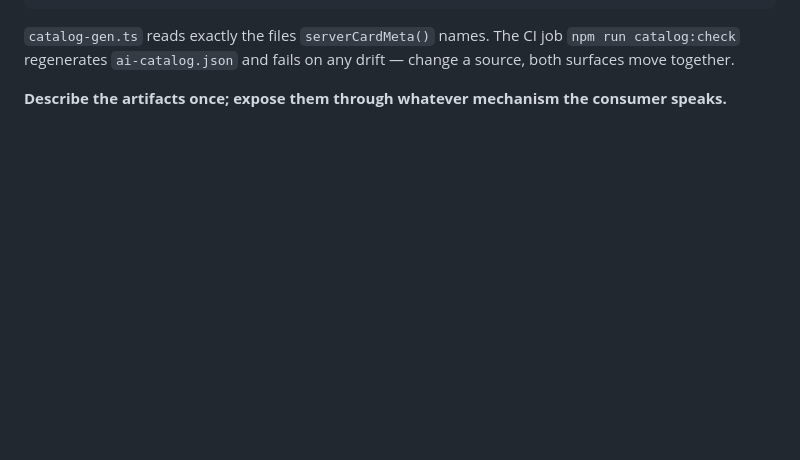
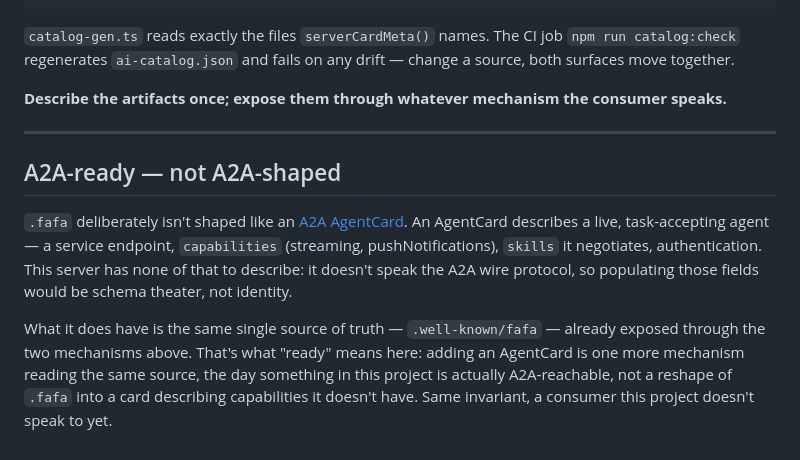
Before and after one commit to Wolfe-Jam/mcp-context-card, a Markdown page: docs/MECHANISMS.md, the part around the change. Drawn GitHub-style; blank space fills up the shorter version.

Commit message:
docs(MECHANISMS): document A2A-readiness without reshaping .fafa
Per wolfejam: call it Server Card (done, prior commit), and separately
state we're 'A2A ready for its AgentCard' — as an architecture claim, not
a protocol-support claim. .fafa stays 7 identity fields; an AgentCard
(skills/capabilities/endpoint/auth) is a distinct artifact for a distinct
consumer, added later reading the same source, per the invariant already
stated two paragraphs above this addition.

Co-Authored-By: Claude Sonnet 5 <noreply@anthropic.com>
Claude-Session: https://claude.ai/code/session_01Aij9ReMwQeQTVSnYUZ4Qdt

```diff
--- a/docs/MECHANISMS.md
+++ b/docs/MECHANISMS.md
@@ -135,3 +135,21 @@ change a source, both surfaces move together.
 
 **Describe the artifacts once; expose them through whatever mechanism the
 consumer speaks.**
+
+---
+
+## A2A-ready — not A2A-shaped
+
+`.fafa` deliberately isn't shaped like an
+[A2A AgentCard](https://a2a-protocol.org/latest/specification/). An AgentCard
+describes a live, task-accepting agent — a service endpoint, `capabilities`
+(streaming, pushNotifications), `skills` it negotiates, authentication. This
+server has none of that to describe: it doesn't speak the A2A wire protocol,
+so populating those fields would be schema theater, not identity.
+
+What it does have is the same single source of truth — `.well-known/fafa` —
+already exposed through the two mechanisms above. That's what "ready" means
+here: adding an AgentCard is one more mechanism reading the same source, the
+day something in this project is actually A2A‑reachable, not a reshape of
+`.fafa` into a card describing capabilities it doesn't have. Same invariant,
+a consumer this project doesn't speak to yet.
```
